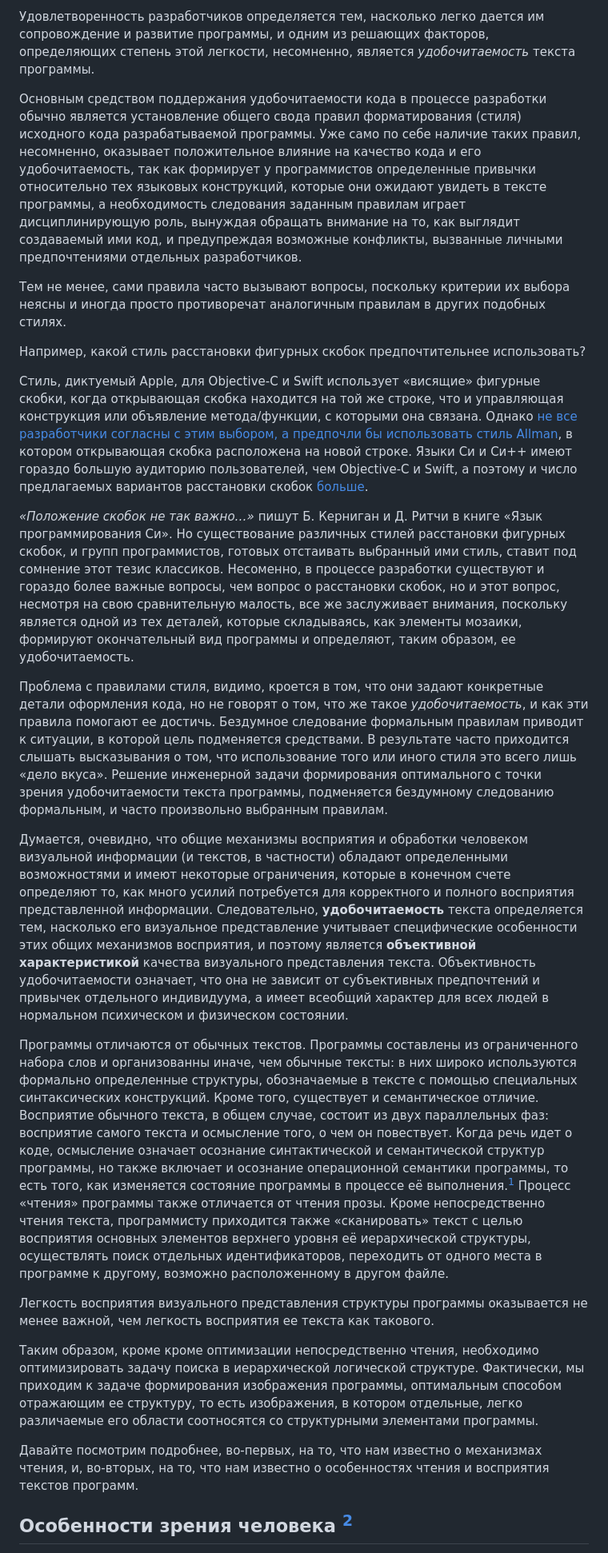
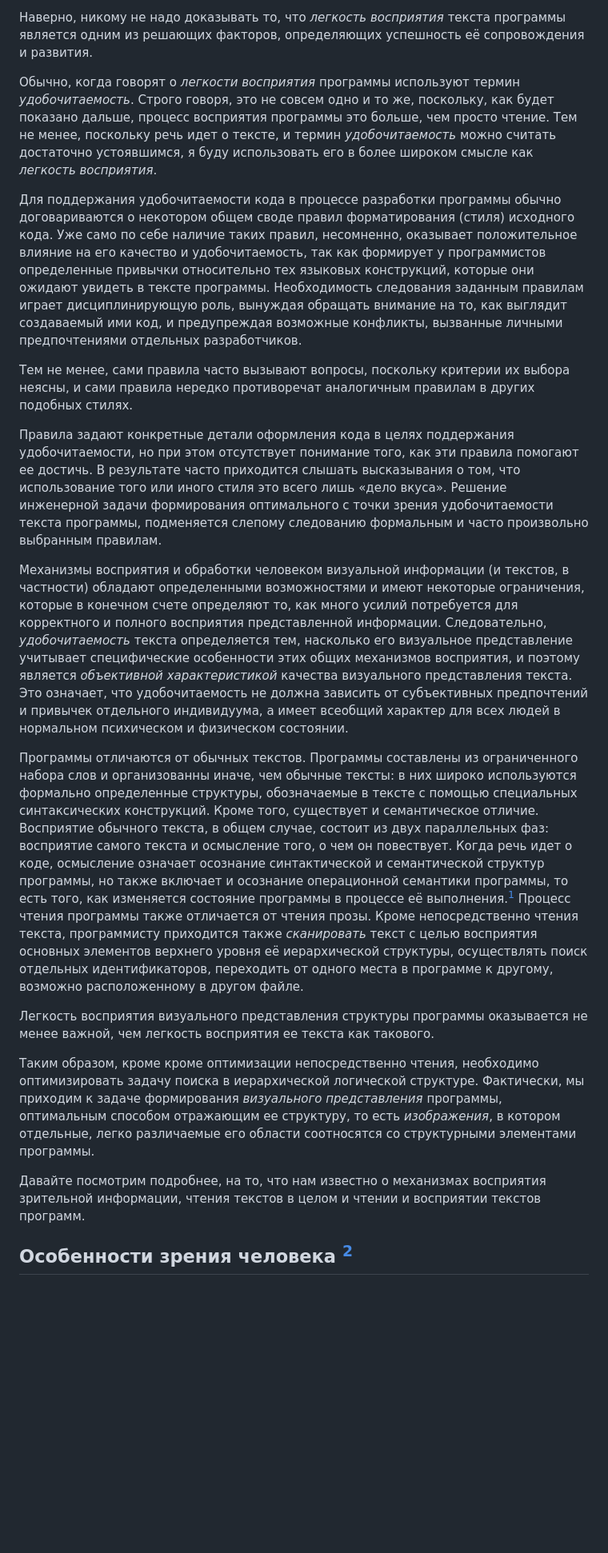
Before and after one commit to optimal-codestyle/optimal-codestyle.github.io, a Markdown page: choosing_style.md, the part around the change printed below. Shown: that part at 80% size. Rendered like a GitHub page; blank space fills up the shorter version.

```diff
--- a/choosing_style.md
+++ b/choosing_style.md
@@ -30,29 +42,31 @@ _― Robert C. Martin, Clean Code: A Handbook of Agile Software Craftsmanship_
 
-Удовлетворенность разработчиков определяется тем, насколько легко дается им сопровождение и развитие программы, и одним из решающих факторов, определяющих степень этой легкости, несомненно, является _удобочитаемость_ текста программы.
+Наверно, никому не надо доказывать то, что _легкость восприятия_ текста программы является одним из решающих факторов, определяющих успешность её сопровождения и развития.
 
-Основным средством поддержания удобочитаемости кода в процессе разработки обычно является установление общего свода правил форматирования (стиля) исходного кода разрабатываемой программы. Уже само по себе наличие таких правил, несомненно, оказывает положительное влияние на качество кода и его удобочитаемость, так как формирует у программистов определенные привычки относительно тех языковых конструкций, которые они ожидают увидеть в тексте программы, а необходимость следования заданным правилам играет дисциплинирующую роль, вынуждая обращать внимание на то, как выглядит создаваемый ими код, и предупреждая возможные конфликты, вызванные личными предпочтениями отдельных разработчиков.
+Обычно, когда говорят о _легкости восприятия_ программы используют термин _удобочитаемость_. Строго говоря, это не совсем одно и то же, поскольку, как будет показано дальше, процесс восприятия программы это больше, чем просто чтение.  Тем не менее, поскольку речь идет о тексте, и термин _удобочитаемость_ можно считать достаточно устоявшимся, я буду использовать его в более широком смысле как _легкость восприятия_.
 
-Тем не менее, сами правила часто вызывают вопросы, поскольку критерии их выбора неясны и иногда просто противоречат аналогичным правилам в других подобных стилях.
+Для поддержания удобочитаемости кода в процессе разработки программы обычно договариваются о некотором общем своде правил форматирования (стиля) исходного кода. Уже само по себе наличие таких правил, несомненно, оказывает положительное влияние на его качество и  удобочитаемость, так как формирует у программистов определенные привычки относительно тех языковых конструкций, которые они ожидают увидеть в тексте программы. Необходимость следования заданным правилам играет дисциплинирующую роль, вынуждая обращать внимание на то, как выглядит создаваемый ими код, и предупреждая возможные конфликты, вызванные личными предпочтениями отдельных разработчиков.
 
-Например, какой стиль расстановки фигурных скобок предпочтительнее использовать?
+Тем не менее, сами правила часто вызывают вопросы, поскольку критерии их выбора неясны, и сами правила нередко противоречат аналогичным правилам в других подобных стилях.
 
-Стиль, диктуемый Apple, для Objective-C и Swift использует «висящие» фигурные скобки, когда открывающая скобка находится на той же строке, что и управляющая конструкция или объявление метода/функции, с которыми она связана. Однако [не все разработчики согласны с этим выбором, а предпочли бы использовать стиль Allman](https://ericasadun.com/2015/12/28/swift-bracing/), в котором открывающая скобка расположена на новой строке. Языки Си и Си++ имеют гораздо большую аудиторию пользователей, чем Objective-C и Swift, а поэтому и число предлагаемых вариантов расстановки скобок [больше](https://en.wikipedia.org/wiki/Indentation_style).
+<!--Например, какой стиль расстановки фигурных скобок предпочтительнее использовать?-->
 
-_«Положение скобок не так важно…»_ пишут Б. Керниган и Д. Ритчи в книге «Язык программирования Си». Но существование различных стилей расстановки фигурных скобок, и групп программистов, готовых отстаивать выбранный ими стиль, ставит под сомнение этот тезис классиков. Несоменно, в процессе разработки существуют и гораздо более важные вопросы, чем вопрос о расстановки скобок, но и этот вопрос, несмотря на свою сравнительную малость, все же заслуживает внимания, поскольку является одной из тех деталей, которые складываясь, как элементы мозаики, формируют окончательный вид программы и определяют, таким образом, ее удобочитаемость.
+<!--Стиль, диктуемый Apple, для Objective-C и Swift использует «висящие» фигурные скобки, когда открывающая скобка находится на той же строке, что и управляющая конструкция или объявление метода/функции, с которыми она связана. Однако [не все разработчики согласны с этим выбором, а предпочли бы использовать стиль Allman](https://ericasadun.com/2015/12/28/swift-bracing/), в котором открывающая скобка расположена на новой строке. Языки Си и Си++ имеют гораздо большую аудиторию пользователей, чем Objective-C и Swift, а поэтому и число предлагаемых вариантов расстановки скобок [больше](https://en.wikipedia.org/wiki/Indentation_style).-->
 
-Проблема с правилами стиля, видимо, кроется в том, что они задают конкретные детали оформления кода, но не говорят о том, что же такое _удобочитаемость_, и как эти правила помогают ее достичь. Бездумное следование формальным правилам приводит к ситуации, в которой цель подменяется средствами. В результате часто приходится слышать высказывания о том, что использование того или иного стиля это всего лишь «дело вкуса». Решение инженерной задачи формирования оптимального с точки зрения удобочитаемости текста программы, подменяется бездумному следованию формальным, и часто произвольно выбранным правилам.
+<!--_«Положение скобок не так важно…»_ пишут Б. Керниган и Д. Ритчи в книге «Язык программирования Си». Да, конечно, в процессе разработки существуют и гораздо более важные вопросы, чем вопрос о расстановки скобок. Но, как известно, Бог в мелочах, и этот вопрос, несмотря на свою сравнительную малость, все же заслуживает внимания, поскольку является одной из тех деталей, которые складываясь, как элементы мозаики, формируют окончательный вид программы и определяют в результате ее удобочитаемость.-->
 
-Думается, очевидно, что общие механизмы восприятия и обработки человеком визуальной информации (и текстов, в частности) обладают определенными возможностями и имеют некоторые ограничения, которые в конечном счете определяют то, как много усилий потребуется для корректного и полного восприятия представленной информации. Следовательно, __удобочитаемость__ текста определяется тем, насколько его визуальное представление учитывает специфические особенности этих общих механизмов восприятия, и поэтому является __объективной характеристикой__ качества визуального представления текста. Объективность удобочитаемости означает, что она не зависит от субъективных предпочтений и привычек отдельного индивидуума, а имеет всеобщий характер для всех людей в нормальном психическом и физическом состоянии.
+Правила задают конкретные детали оформления кода в целях поддержания удобочитаемости, но при этом отсутствует понимание того, как эти правила помогают ее достичь. В результате часто приходится слышать высказывания о том, что использование того или иного стиля это всего лишь «дело вкуса». Решение инженерной задачи формирования оптимального с точки зрения удобочитаемости текста программы, подменяется слепому следованию формальным и часто произвольно выбранным правилам.
+
+Механизмы восприятия и обработки человеком визуальной информации (и текстов, в частности) обладают определенными возможностями и имеют некоторые ограничения, которые в конечном счете определяют то, как много усилий потребуется для корректного и полного восприятия представленной информации. Следовательно, _удобочитаемость_ текста определяется тем, насколько его визуальное представление учитывает специфические особенности этих общих механизмов восприятия, и поэтому является _объективной характеристикой_ качества визуального представления текста. Это означает, что удобочитаемость не должна зависить от субъективных предпочтений и привычек отдельного индивидуума, а имеет всеобщий характер для всех людей в нормальном психическом и физическом состоянии.
 
 <!-- Учитывая множество различных стилей, можно предположить, что как минимум некоторые из них не учитывают особенности механизмов восприятия, и, вероятно, являются следствием интуиции и привычек их составителей или воспроизводят правила из «авторитетного» источника. <\!-- В этом смысле удобочитаемость оказывается субъективным параметром. -\-> -->
 
-Программы отличаются от обычных текстов. Программы составлены из ограниченного набора слов и организованны иначе, чем обычные тексты: в них широко используются формально определенные структуры, обозначаемые в тексте с помощью специальных синтаксических конструкций. Кроме того, существует и семантическое отличие. Восприятие обычного текста, в общем случае, состоит из двух параллельных фаз: восприятие самого текста и осмысление того, о чем он повествует. Когда речь идет о коде, осмысление означает осознание синтактической и семантической структур программы, но также включает и осознание операционной семантики программы, то есть того, как изменяется состояние программы в процессе её выполнения.[^2] Процесс «чтения» программы также отличается от чтения прозы. Кроме непосредственно чтения текста,  программисту приходится также «сканировать» текст с целью восприятия основных элементов верхнего уровня её иерархической структуры, осуществлять поиск отдельных идентификаторов, переходить от одного места в программе к другому, возможно расположенному в другом файле.
+Программы отличаются от обычных текстов. Программы составлены из ограниченного набора слов и организованны иначе, чем обычные тексты: в них широко используются формально определенные структуры, обозначаемые в тексте с помощью специальных синтаксических конструкций. Кроме того, существует и семантическое отличие. Восприятие обычного текста, в общем случае, состоит из двух параллельных фаз: восприятие самого текста и осмысление того, о чем он повествует. Когда речь идет о коде, осмысление означает осознание синтактической и семантической структур программы, но также включает и осознание операционной семантики программы, то есть того, как изменяется состояние программы в процессе её выполнения.[^2] Процесс чтения программы также отличается от чтения прозы. Кроме непосредственно чтения текста,  программисту приходится также _сканировать_ текст с целью восприятия основных элементов верхнего уровня её иерархической структуры, осуществлять поиск отдельных идентификаторов, переходить от одного места в программе к другому, возможно расположенному в другом файле.
 
 Легкость восприятия визуального представления структуры программы оказывается не менее важной, чем легкость восприятия ее текста как такового.
 
-Таким образом, кроме кроме оптимизации непосредственно чтения, необходимо оптимизировать задачу поиска в иерархической логической структуре. Фактически, мы приходим к задаче формирования изображения программы, оптимальным способом отражающим ее структуру, то есть изображения, в котором отдельные, легко различаемые его области соотносятся со структурными элементами программы.
+Таким образом, кроме кроме оптимизации непосредственно чтения, необходимо оптимизировать задачу поиска в иерархической логической структуре. Фактически, мы приходим к задаче формирования _визуального представления_ программы, оптимальным способом отражающим ее структуру, то есть _изображения_, в котором отдельные, легко различаемые его области соотносятся со структурными элементами программы.
 
-Давайте посмотрим подробнее, во-первых, на то, что нам известно о механизмах чтения, и, во-вторых, на то, что нам известно о особенностях чтения и восприятия текстов программ.
+Давайте посмотрим подробнее, на то, что нам известно о механизмах восприятия зрительной информации, чтения текстов в целом и чтении и восприятии текстов программ.
 
 ## Особенности зрения человека [^9]
 
```
Also changed, not shown: other parts of choosing_style.md (+33 -11 lines), Velichkovskiy_FF.png, triangles.png (added).
